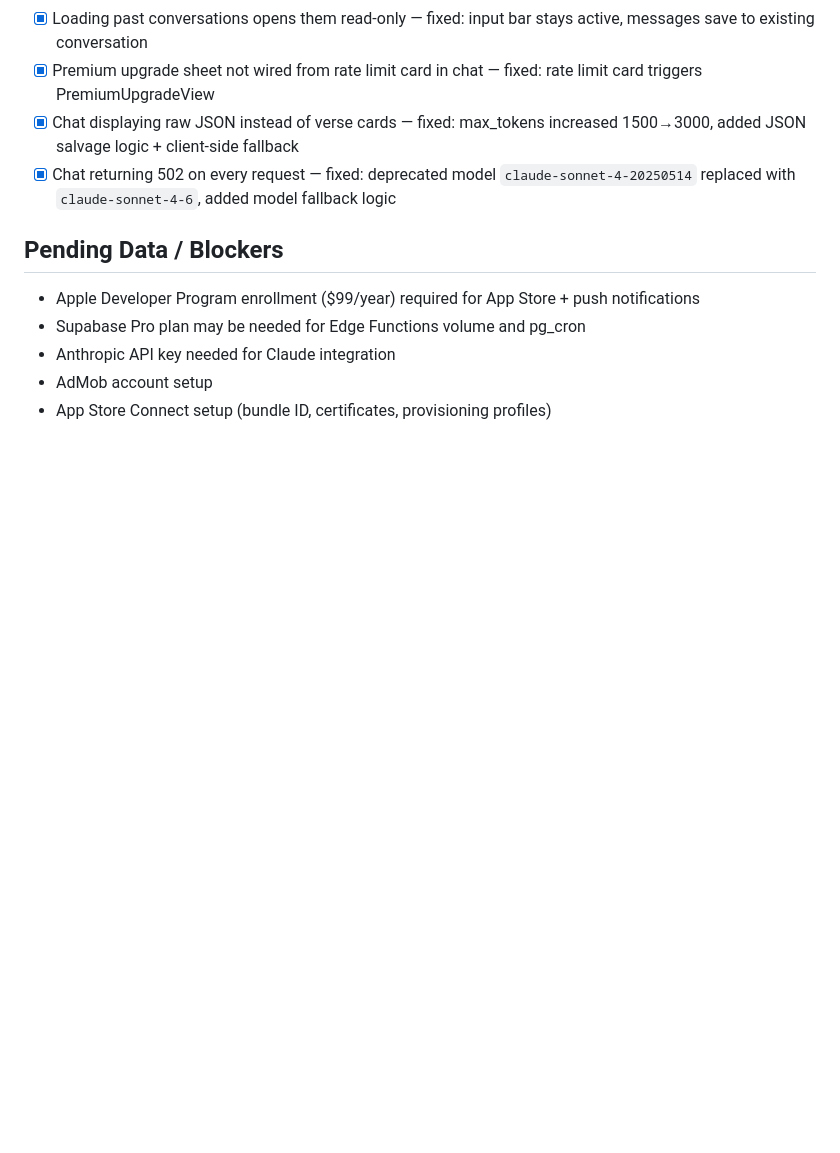
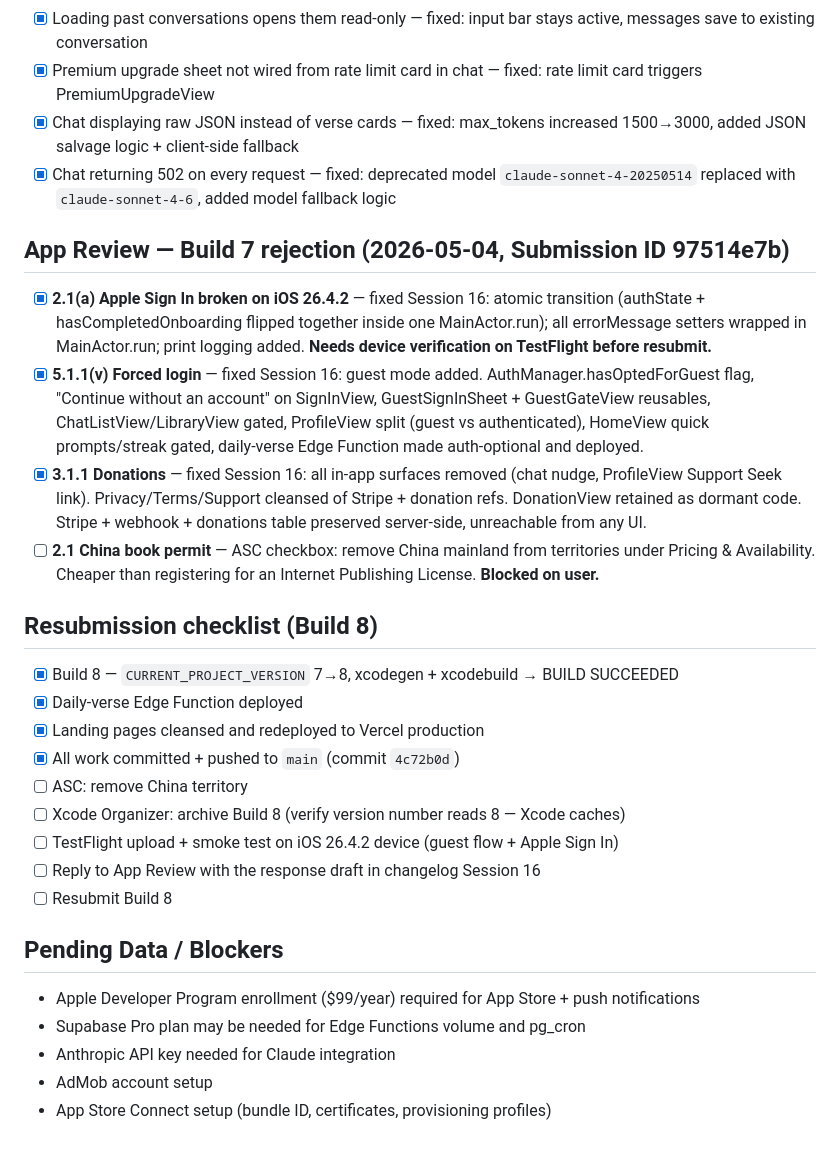
Before and after one commit to garvonious-ui/Seek, a Markdown page: docs/build-plan.md, the part around the change. GitHub-like rendering; blank space fills up the shorter version.

Commit message:
Session 16 wrap: build-plan reflects App Review rejection + Build 8 status
Adds an "App Review — Build 7 rejection" block with the four cited
guidelines and their resolution status, plus a "Resubmission checklist
(Build 8)" tracking the four user-facing steps remaining (ASC China
territory, Xcode archive, TestFlight smoke test, reply + resubmit).

Co-Authored-By: Claude Opus 4.7 (1M context) <noreply@anthropic.com>

```diff
--- a/docs/build-plan.md
+++ b/docs/build-plan.md
@@ -138,6 +138,23 @@
 - [x] Chat displaying raw JSON instead of verse cards — fixed: max_tokens increased 1500→3000, added JSON salvage logic + client-side fallback
 - [x] Chat returning 502 on every request — fixed: deprecated model `claude-sonnet-4-20250514` replaced with `claude-sonnet-4-6`, added model fallback logic
 
+## App Review — Build 7 rejection (2026-05-04, Submission ID 97514e7b)
+- [x] **2.1(a) Apple Sign In broken on iOS 26.4.2** — fixed Session 16: atomic transition (authState + hasCompletedOnboarding flipped together inside one MainActor.run); all errorMessage setters wrapped in MainActor.run; print logging added. **Needs device verification on TestFlight before resubmit.**
+- [x] **5.1.1(v) Forced login** — fixed Session 16: guest mode added. AuthManager.hasOptedForGuest flag, "Continue without an account" on SignInView, GuestSignInSheet + GuestGateView reusables, ChatListView/LibraryView gated, ProfileView split (guest vs authenticated), HomeView quick prompts/streak gated, daily-verse Edge Function made auth-optional and deployed.
+- [x] **3.1.1 Donations** — fixed Session 16: all in-app surfaces removed (chat nudge, ProfileView Support Seek link). Privacy/Terms/Support cleansed of Stripe + donation refs. DonationView retained as dormant code. Stripe + webhook + donations table preserved server-side, unreachable from any UI.
+- [ ] **2.1 China book permit** — ASC checkbox: remove China mainland from territories under Pricing & Availability. Cheaper than registering for an Internet Publishing License. **Blocked on user.**
+
+## Resubmission checklist (Build 8)
+- [x] Build 8 — `CURRENT_PROJECT_VERSION` 7→8, xcodegen + xcodebuild → BUILD SUCCEEDED
+- [x] Daily-verse Edge Function deployed
+- [x] Landing pages cleansed and redeployed to Vercel production
+- [x] All work committed + pushed to `main` (commit `4c72b0d`)
+- [ ] ASC: remove China territory
+- [ ] Xcode Organizer: archive Build 8 (verify version number reads 8 — Xcode caches)
+- [ ] TestFlight upload + smoke test on iOS 26.4.2 device (guest flow + Apple Sign In)
+- [ ] Reply to App Review with the response draft in changelog Session 16
+- [ ] Resubmit Build 8
+
 ## Pending Data / Blockers
 - Apple Developer Program enrollment ($99/year) required for App Store + push notifications
 - Supabase Pro plan may be needed for Edge Functions volume and pg_cron
```
